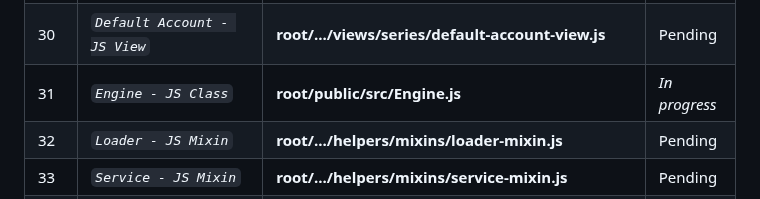
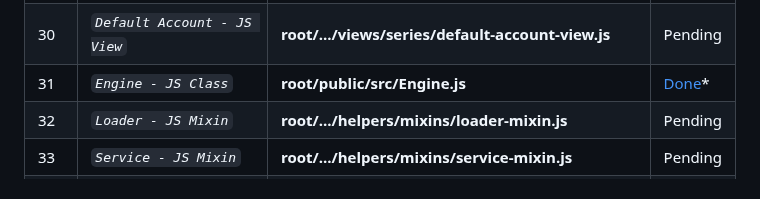
Before and after one commit to abraham-ukachi/cinetech, a Markdown page: README.md, the part around the change. Rendered like a GitHub page.

Commit message:
:memo: Status update: Engine - JS Class is *done*

```diff
--- a/README.md
+++ b/README.md
@@ -200,7 +200,7 @@ These are some of the things we did or plan to do, in addition to this project's
 | 28 | *`Default Movies - JS View`* | **root/.../views/movies/default-movies-view.js** | Pending |
 | 29 | *`Default Series - JS View`* | **root/.../views/series/default-series-view.js** | Pending |
 | 30 | *`Default Account - JS View`* | **root/.../views/series/default-account-view.js** | Pending |
-| 31 | *`Engine - JS Class`* | **root/public/src/Engine.js** | *_In progress_* |
+| 31 | *`Engine - JS Class`* | **root/public/src/Engine.js** | [Done](./root/public/src/Engine.js)\* |
 | 32 | *`Loader - JS Mixin`* | **root/.../helpers/mixins/loader-mixin.js** | Pending |
 | 33 | *`Service - JS Mixin`* | **root/.../helpers/mixins/service-mixin.js** | Pending |
 | 34 | *`Event - JS Mixin`* | **root/.../helpers/mixins/event-mixin.js** | Pending |
```
